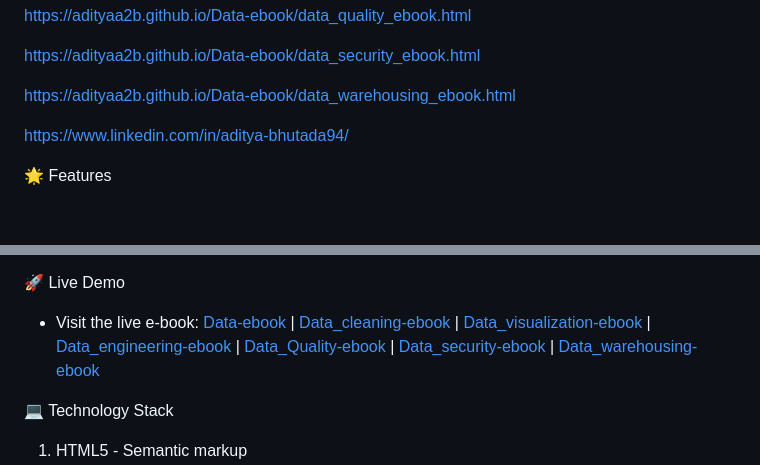
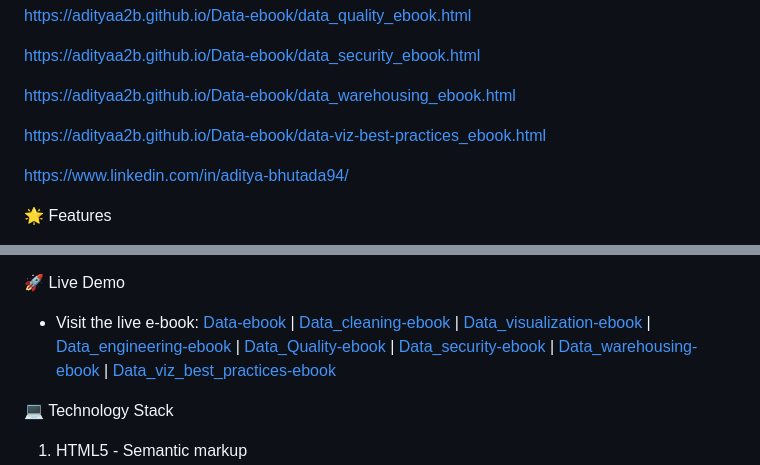
Before and after one commit to adityaa2b/Data-ebook, a Markdown page: README.md, 2 parts joined by grey strips. Rendered like a GitHub page; blank space fills up the shorter version.

Commit message:
Add data visualization best practices e-book link
Added a new link for data visualization best practices e-book.

```diff
--- a/README.md
+++ b/README.md
@@ -15,6 +15,8 @@ https://adityaa2b.github.io/Data-ebook/data_quality_ebook.html
 https://adityaa2b.github.io/Data-ebook/data_security_ebook.html
 
 https://adityaa2b.github.io/Data-ebook/data_warehousing_ebook.html
+
+https://adityaa2b.github.io/Data-ebook/data-viz-best-practices_ebook.html
 
 https://www.linkedin.com/in/aditya-bhutada94/
 
@@ -37,7 +39,7 @@ https://www.linkedin.com/in/aditya-bhutada94/
 7. Summary & Next Steps - Key takeaways and what's coming next
 
 🚀 Live Demo
-- Visit the live e-book: [Data-ebook](https://adityaa2b.github.io/Data-ebook/) | [Data_cleaning-ebook](https://adityaa2b.github.io/Data-ebook/data_cleaning_ebook.html) | [Data_visualization-ebook](https://adityaa2b.github.io/Data-ebook/data_visualization_ebook.html) | [Data_engineering-ebook](https://adityaa2b.github.io/Data-ebook/data_engineering_ebook.html) | [Data_Quality-ebook](https://adityaa2b.github.io/Data-ebook/data_quality_ebook.html) | [Data_security-ebook](https://adityaa2b.github.io/Data-ebook/data_security_ebook.html) | [Data_warehousing-ebook](https://adityaa2b.github.io/Data-ebook/data_warehousing_ebook.html)
+- Visit the live e-book: [Data-ebook](https://adityaa2b.github.io/Data-ebook/) | [Data_cleaning-ebook](https://adityaa2b.github.io/Data-ebook/data_cleaning_ebook.html) | [Data_visualization-ebook](https://adityaa2b.github.io/Data-ebook/data_visualization_ebook.html) | [Data_engineering-ebook](https://adityaa2b.github.io/Data-ebook/data_engineering_ebook.html) | [Data_Quality-ebook](https://adityaa2b.github.io/Data-ebook/data_quality_ebook.html) | [Data_security-ebook](https://adityaa2b.github.io/Data-ebook/data_security_ebook.html) | [Data_warehousing-ebook](https://adityaa2b.github.io/Data-ebook/data_warehousing_ebook.html) | [Data_viz_best_practices-ebook](https://adityaa2b.github.io/Data-ebook/data-viz-best-practices_ebook.html)
 
 💻 Technology Stack
 1. HTML5 - Semantic markup
```
